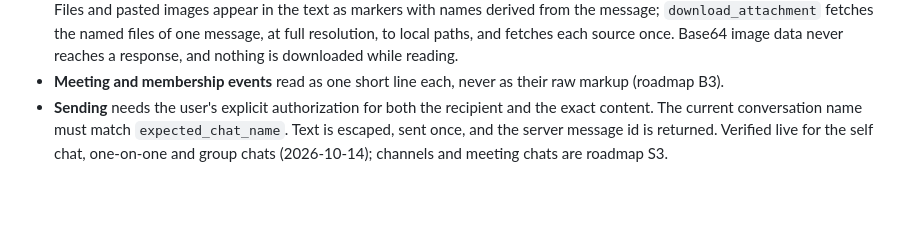
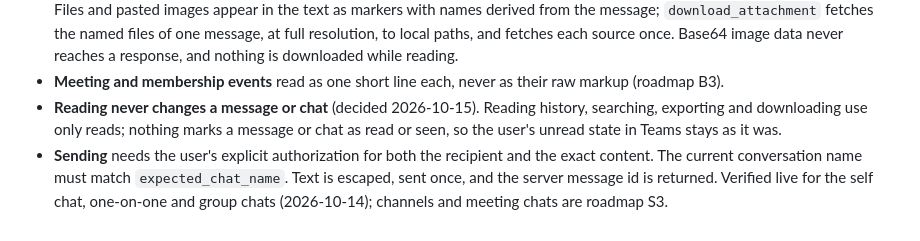
Before and after one commit to lucasrhode95/lrh-teams-connector, a Markdown page: docs/requirements.md, the part around the change. Rendered like a GitHub page; blank space fills up the shorter version.

```diff
--- a/docs/requirements.md
+++ b/docs/requirements.md
@@ -139,6 +139,9 @@ counts as broad Microsoft 365 search.
   response, and nothing is downloaded while reading.
 - **Meeting and membership events** read as one short line each, never as their raw markup
   (roadmap B3).
+- **Reading never changes a message or chat** (decided 2026-10-15). Reading history, searching,
+  exporting and downloading use only reads; nothing marks a message or chat as read or seen, so the
+  user's unread state in Teams stays as it was.
 - **Sending** needs the user's explicit authorization for both the recipient and the exact content.
   The current conversation name must match `expected_chat_name`. Text is escaped, sent once, and the
   server message id is returned. Verified live for the self chat, one-on-one and group chats
```
Also changed, not shown: docs/roadmap.md (+5 -2 lines).
